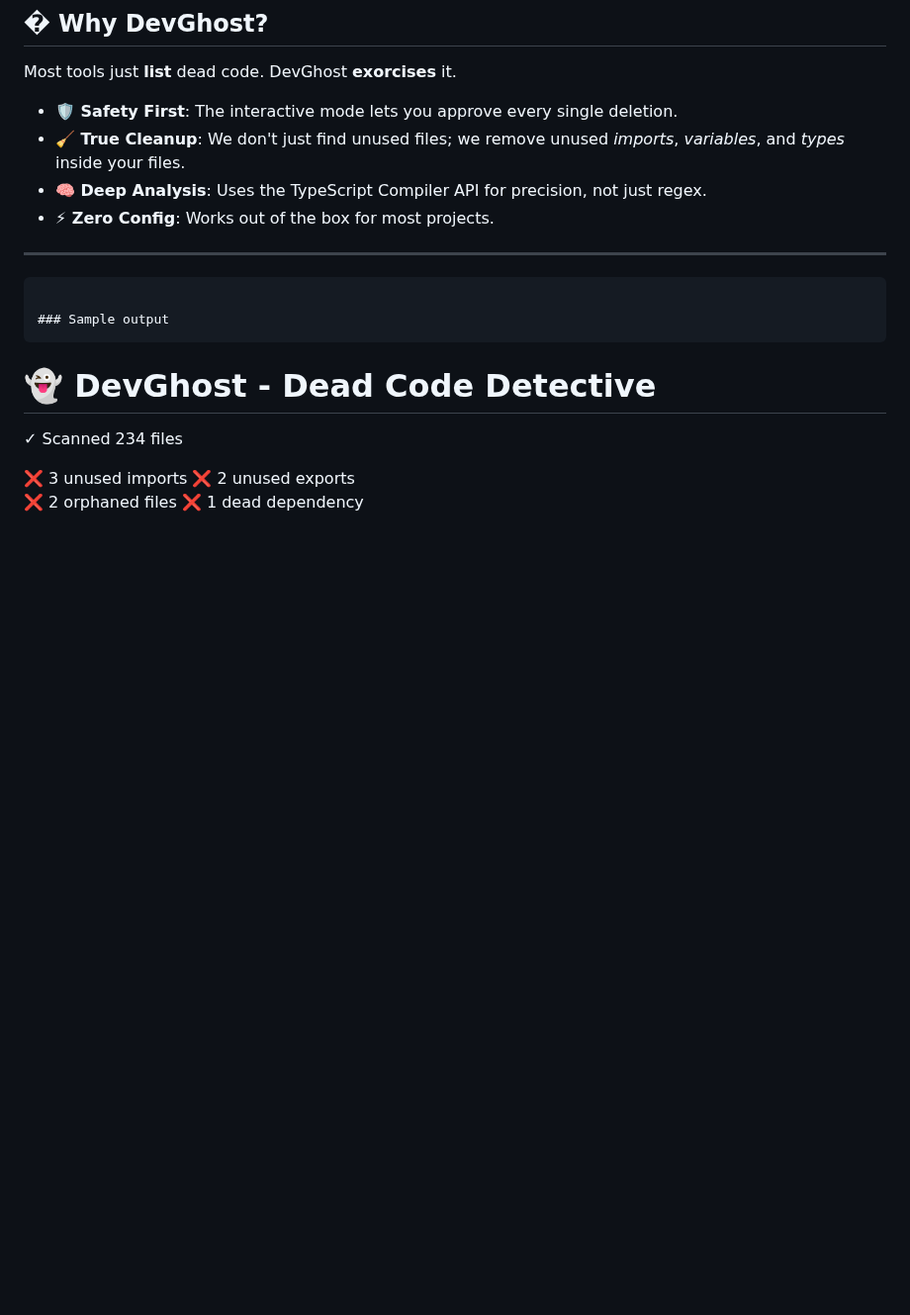
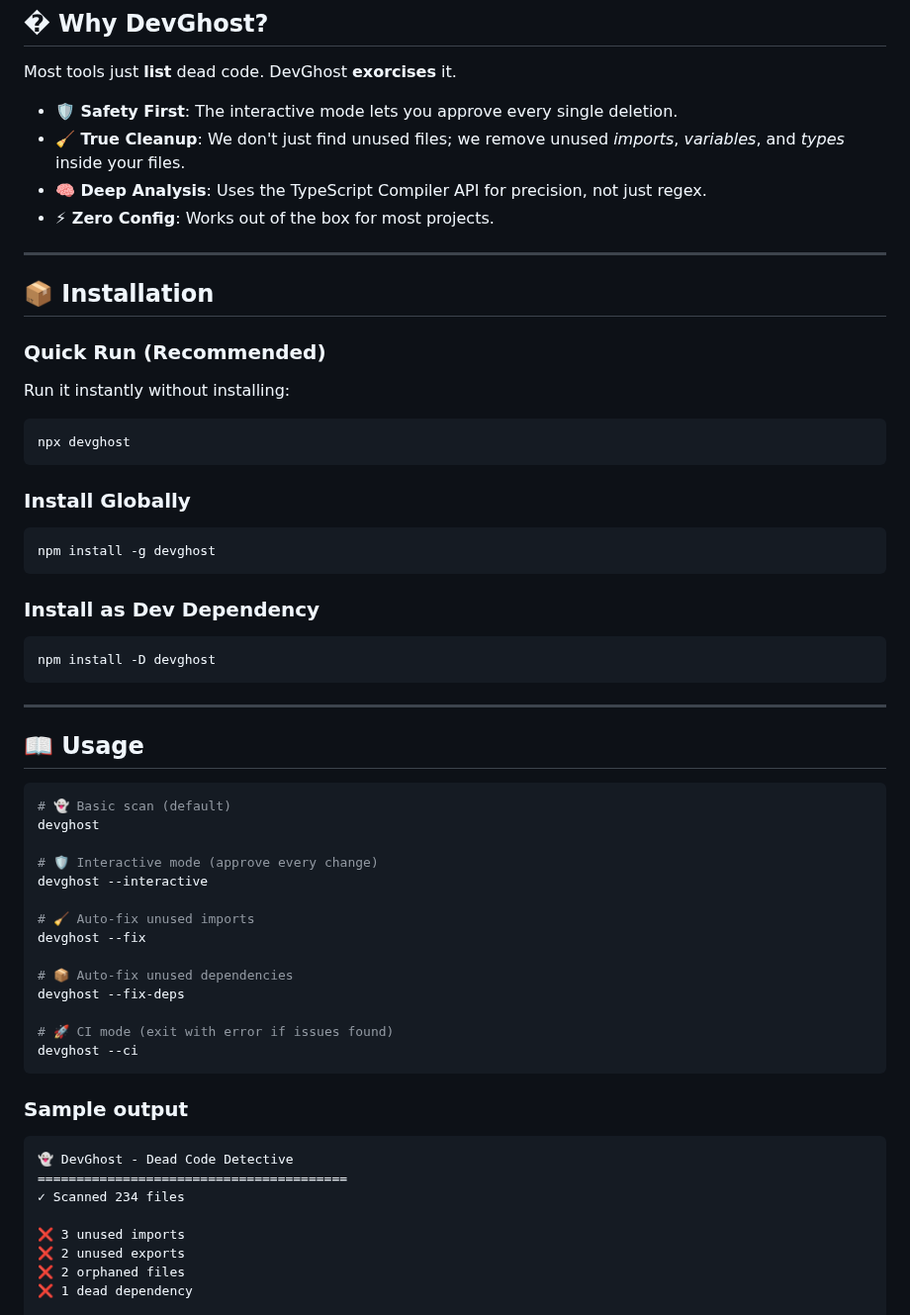
Before and after one commit to Haileyesus-22/devghost, a Markdown page: README.md, the part around the change. Shown at 99% size. GitHub-like rendering; blank space fills up the shorter version.

Commit message:
docs: add installation instructions

````diff
--- a/README.md
+++ b/README.md
@@ -52,6 +52,44 @@ Most tools just **list** dead code. DevGhost **exorcises** it.
 - **⚡ Zero Config**: Works out of the box for most projects.
 
 ---
+
+## 📦 Installation
+
+### Quick Run (Recommended)
+Run it instantly without installing:
+```bash
+npx devghost
+```
+
+### Install Globally
+```bash
+npm install -g devghost
+```
+
+### Install as Dev Dependency
+```bash
+npm install -D devghost
+```
+
+---
+
+## 📖 Usage
+
+```bash
+# 👻 Basic scan (default)
+devghost
+
+# 🛡️ Interactive mode (approve every change)
+devghost --interactive
+
+# 🧹 Auto-fix unused imports
+devghost --fix
+
+# 📦 Auto-fix unused dependencies
+devghost --fix-deps
+
+# 🚀 CI mode (exit with error if issues found)
+devghost --ci
 ```
 
 ### Sample output
````
